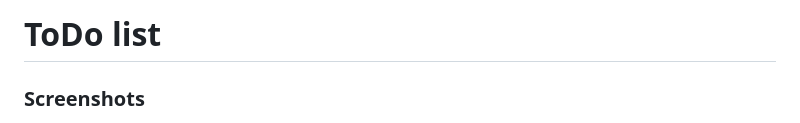
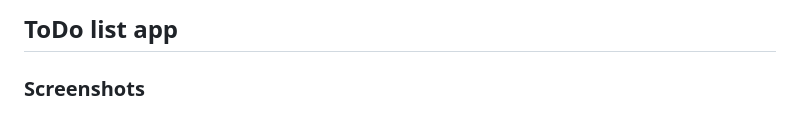
Before and after one commit to DevanshShr1vastava/ToDoList_JS, a Markdown page: README.md, the part around the change printed below. Rendered like a GitHub page.

```diff
--- a/README.md
+++ b/README.md
@@ -1,4 +1,4 @@
-# ToDo list
+## ToDo list app
 
 ### Screenshots
 
```
Also changed, not shown: other parts of README.md (+2 -3 lines).
